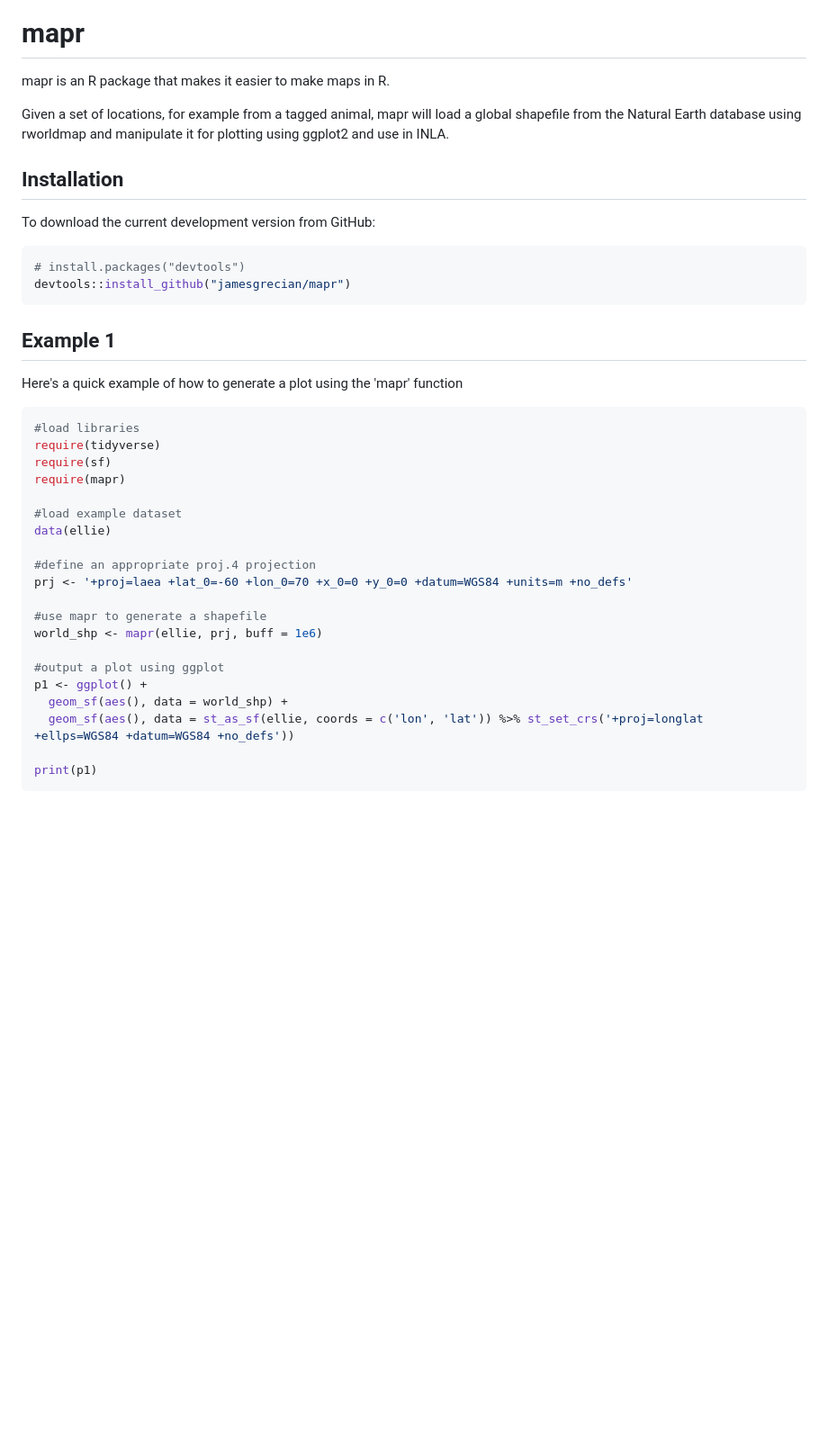
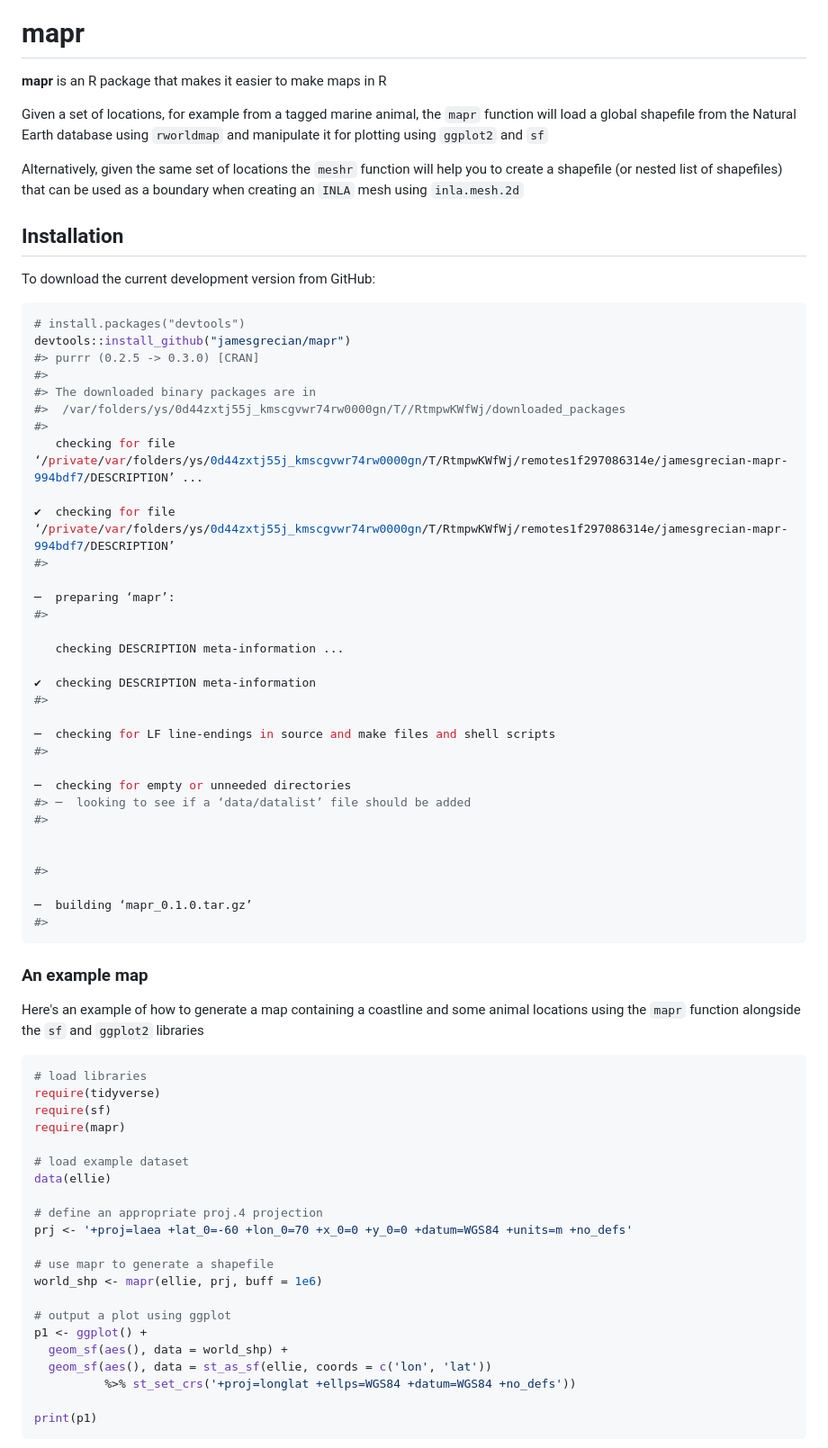
Before and after one commit to jamesgrecian/mapr, a Markdown page: README.md, the part around the change printed below. Shown: that part at 90% size. GitHub-like rendering; blank space fills up the shorter version.

````diff
--- a/README.md
+++ b/README.md
@@ -4,9 +4,11 @@
 mapr
 ====
 
-mapr is an R package that makes it easier to make maps in R.
+**mapr** is an R package that makes it easier to make maps in R
 
-Given a set of locations, for example from a tagged animal, mapr will load a global shapefile from the Natural Earth database using rworldmap and manipulate it for plotting using ggplot2 and use in INLA.
+Given a set of locations, for example from a tagged marine animal, the `mapr` function will load a global shapefile from the Natural Earth database using `rworldmap` and manipulate it for plotting using `ggplot2` and `sf`
+
+Alternatively, given the same set of locations the `meshr` function will help you to create a shapefile (or nested list of shapefiles) that can be used as a boundary when creating an `INLA` mesh using `inla.mesh.2d`
 
 Installation
 ------------
@@ -16,32 +18,62 @@ To download the current development version from GitHub:
 ``` r
 # install.packages("devtools")
 devtools::install_github("jamesgrecian/mapr")
+#> purrr (0.2.5 -> 0.3.0) [CRAN]
+#>
+#> The downloaded binary packages are in
+#>  /var/folders/ys/0d44zxtj55j_kmscgvwr74rw0000gn/T//RtmpwKWfWj/downloaded_packages
+#>
+   checking for file ‘/private/var/folders/ys/0d44zxtj55j_kmscgvwr74rw0000gn/T/RtmpwKWfWj/remotes1f297086314e/jamesgrecian-mapr-994bdf7/DESCRIPTION’ ...
+
+✔  checking for file ‘/private/var/folders/ys/0d44zxtj55j_kmscgvwr74rw0000gn/T/RtmpwKWfWj/remotes1f297086314e/jamesgrecian-mapr-994bdf7/DESCRIPTION’
+#>
+
+─  preparing ‘mapr’:
+#>
+
+   checking DESCRIPTION meta-information ...
+
+✔  checking DESCRIPTION meta-information
+#>
+
+─  checking for LF line-endings in source and make files and shell scripts
+#>
+
+─  checking for empty or unneeded directories
+#> ─  looking to see if a ‘data/datalist’ file should be added
+#>
+
+
+#>
+
+─  building ‘mapr_0.1.0.tar.gz’
+#>
 ```
 
-Example 1
----------
+### An example map
 
-Here's a quick example of how to generate a plot using the 'mapr' function
+Here's an example of how to generate a map containing a coastline and some animal locations using the `mapr` function alongside the `sf` and `ggplot2` libraries
 
 ``` r
-#load libraries
+# load libraries
 require(tidyverse)
 require(sf)
 require(mapr)
 
-#load example dataset
+# load example dataset
 data(ellie)
 
-#define an appropriate proj.4 projection
+# define an appropriate proj.4 projection
 prj <- '+proj=laea +lat_0=-60 +lon_0=70 +x_0=0 +y_0=0 +datum=WGS84 +units=m +no_defs'
 
-#use mapr to generate a shapefile
+# use mapr to generate a shapefile
 world_shp <- mapr(ellie, prj, buff = 1e6)
 
-#output a plot using ggplot
+# output a plot using ggplot
 p1 <- ggplot() +
   geom_sf(aes(), data = world_shp) +
-  geom_sf(aes(), data = st_as_sf(ellie, coords = c('lon', 'lat')) %>% st_set_crs('+proj=longlat +ellps=WGS84 +datum=WGS84 +no_defs'))
+  geom_sf(aes(), data = st_as_sf(ellie, coords = c('lon', 'lat'))
+          %>% st_set_crs('+proj=longlat +ellps=WGS84 +datum=WGS84 +no_defs'))
 
 print(p1)
 ```
````
Also changed, not shown: other parts of README.md (+14 -11 lines), README-meshr example with ellies-1.png, 1 other file.
